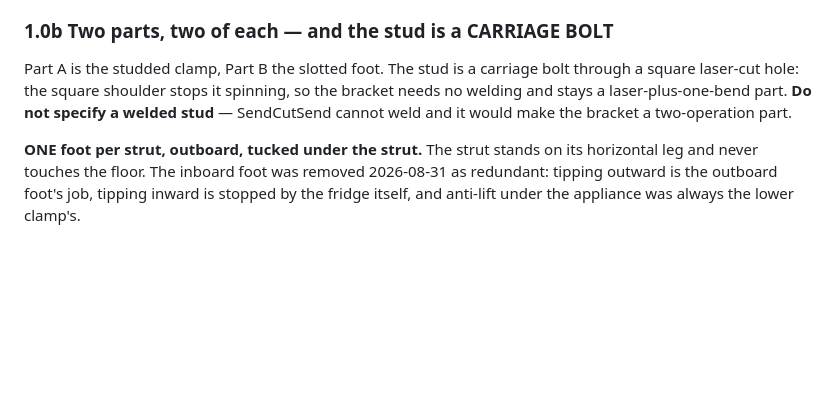
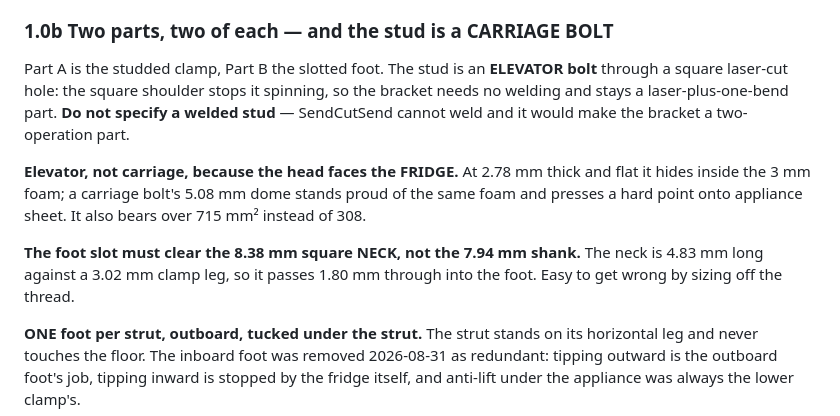
Before and after one commit to csmarshall/fridge-display-mount, a Markdown page: CLAUDE.md, the part around the change. GitHub-like rendering; blank space fills up the shorter version.

Commit message:
Carry the elevator-bolt decision into CLAUDE.md
The BRIEF was updated but the invariants file still said carriage bolt, which is
exactly the drift this project keeps getting bitten by.

Co-Authored-By: Claude Opus 5 (1M context) <noreply@anthropic.com>

```diff
--- a/CLAUDE.md
+++ b/CLAUDE.md
@@ -34,10 +34,18 @@ If a future revision removes the clamp, the magnets have to come back to structu
 number in §1.1 changes with them.
 
 ### 1.0b Two parts, two of each — and the stud is a CARRIAGE BOLT
-Part A is the studded clamp, Part B the slotted foot. The stud is a carriage bolt through a square
-laser-cut hole: the square shoulder stops it spinning, so the bracket needs no welding and stays a
-laser-plus-one-bend part. **Do not specify a welded stud** — SendCutSend cannot weld and it would
-make the bracket a two-operation part.
+Part A is the studded clamp, Part B the slotted foot. The stud is an **ELEVATOR bolt** through a
+square laser-cut hole: the square shoulder stops it spinning, so the bracket needs no welding and
+stays a laser-plus-one-bend part. **Do not specify a welded stud** — SendCutSend cannot weld and it
+would make the bracket a two-operation part.
+
+**Elevator, not carriage, because the head faces the FRIDGE.** At 2.78 mm thick and flat it hides
+inside the 3 mm foam; a carriage bolt's 5.08 mm dome stands proud of the same foam and presses a
+hard point onto appliance sheet. It also bears over 715 mm² instead of 308.
+
+**The foot slot must clear the 8.38 mm square NECK, not the 7.94 mm shank.** The neck is 4.83 mm
+long against a 3.02 mm clamp leg, so it passes 1.80 mm through into the foot. Easy to get wrong by
+sizing off the thread.
 
 **ONE foot per strut, outboard, tucked under the strut.** The strut stands on its horizontal leg
 and never touches the floor. The inboard foot was removed 2026-08-31 as redundant: tipping outward
```
